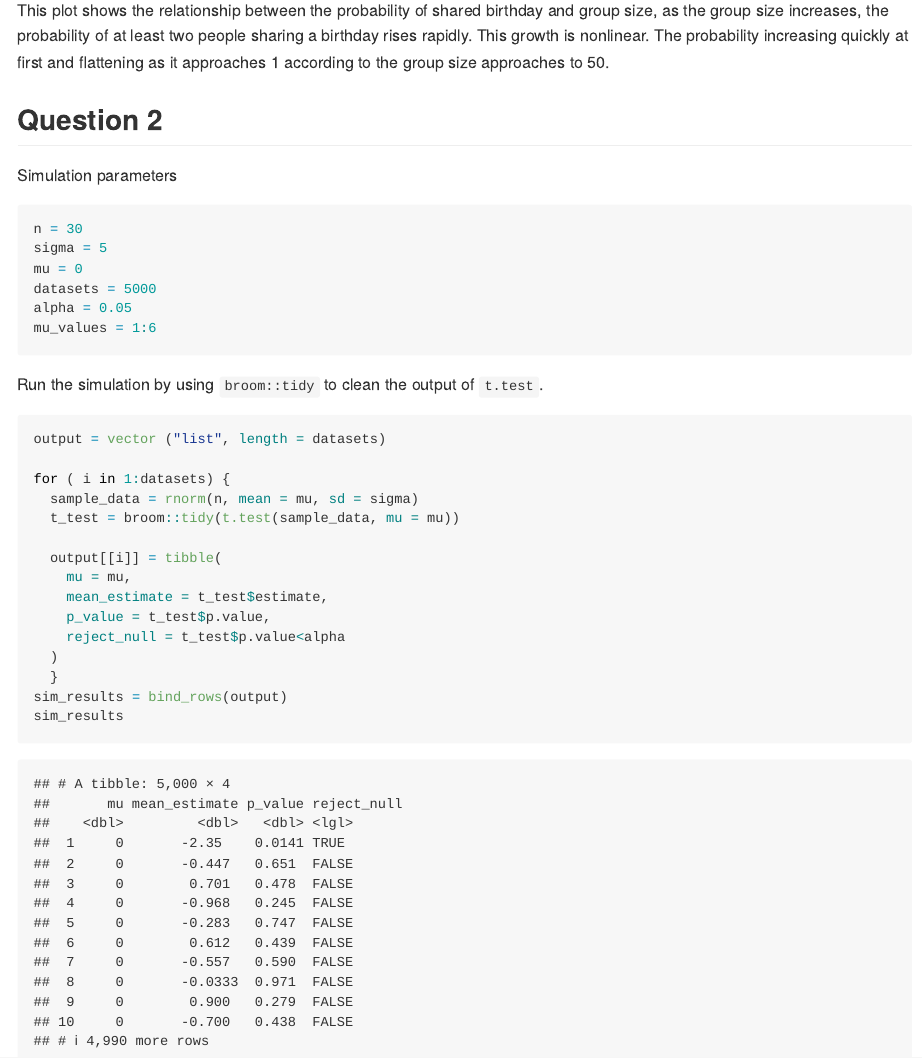
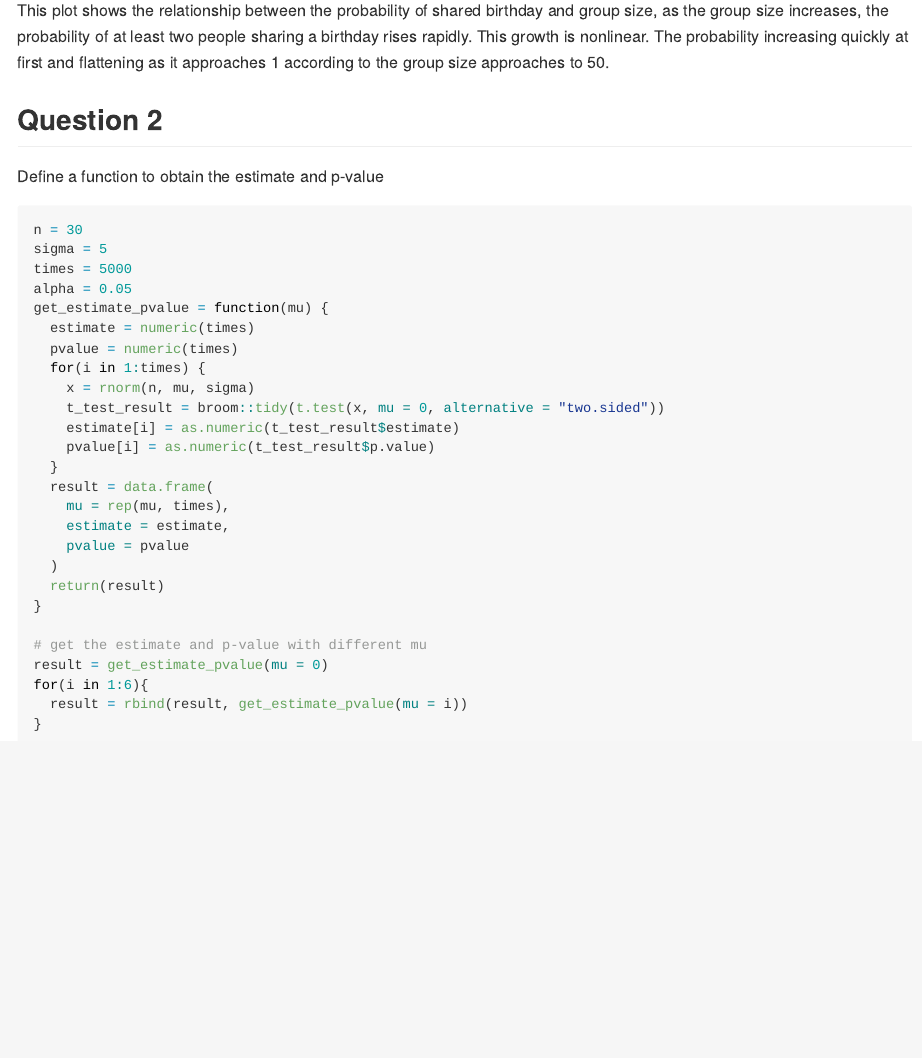
Before and after one commit to JennyChen810/p8105_hw5_jc6422, an R Markdown document (p8105_hw5_jc6422.Rmd): the page in a window 1100 px wide, from 2140 px down before the commit and from 1850 px down after it, so that both start at the same text. The pictures show the output file p8105_hw5_jc6422.md that the author committed with the source, drawn offline in the style of GitHub.

Commit message:
define a function

````diff
--- a/p8105_hw5_jc6422.Rmd
+++ b/p8105_hw5_jc6422.Rmd
@@ -58,33 +58,35 @@ This plot shows the relationship between the probability of shared birthday and
 
 ## Question 2
 
-Simulation parameters
+Define a function to obtain the estimate and p-value
 
 ```{r}
 n = 30
 sigma = 5
-mu = 0
-datasets = 5000
+times = 5000
 alpha = 0.05
-mu_values = 1:6
+get_estimate_pvalue = function(mu) {
+  estimate = numeric(times)
+  pvalue = numeric(times)
+  for(i in 1:times) {
+    x = rnorm(n, mu, sigma)
+    t_test_result = broom::tidy(t.test(x, mu = 0, alternative = "two.sided"))
+    estimate[i] = as.numeric(t_test_result$estimate)
+    pvalue[i] = as.numeric(t_test_result$p.value)
+  }
+  result = data.frame(
+    mu = rep(mu, times),
+    estimate = estimate,
+    pvalue = pvalue
+  )
+  return(result)
+}
+
+# get the estimate and p-value with different mu
+result = get_estimate_pvalue(mu = 0)
+for(i in 1:6){
+  result = rbind(result, get_estimate_pvalue(mu = i))
+}
+
+
 ```
-
-Run the simulation by using `broom::tidy` to clean the output of `t.test`.
-
-```{r}
-output = vector ("list", length = datasets)
-
-for ( i in 1:datasets) {
-  sample_data = rnorm(n, mean = mu, sd = sigma)
-  t_test = broom::tidy(t.test(sample_data, mu = mu))
-
-  output[[i]] = tibble(
-    mu = mu,
-    mean_estimate = t_test$estimate,
-    p_value = t_test$p.value,
-    reject_null = t_test$p.value<alpha
-  )
-  }
-sim_results = bind_rows(output)
-sim_results
-```
````
Also changed, not shown: p8105_hw5_jc6422.md, p8105_hw5_jc6422_files/figure-gfm/unnamed-chunk-3-1.png, p8105_hw5_jc6422_files/figure-gfm/unnamed-chunk-6-1.png (added), p8105_hw5_jc6422.Rmd (2 more changed lines).
